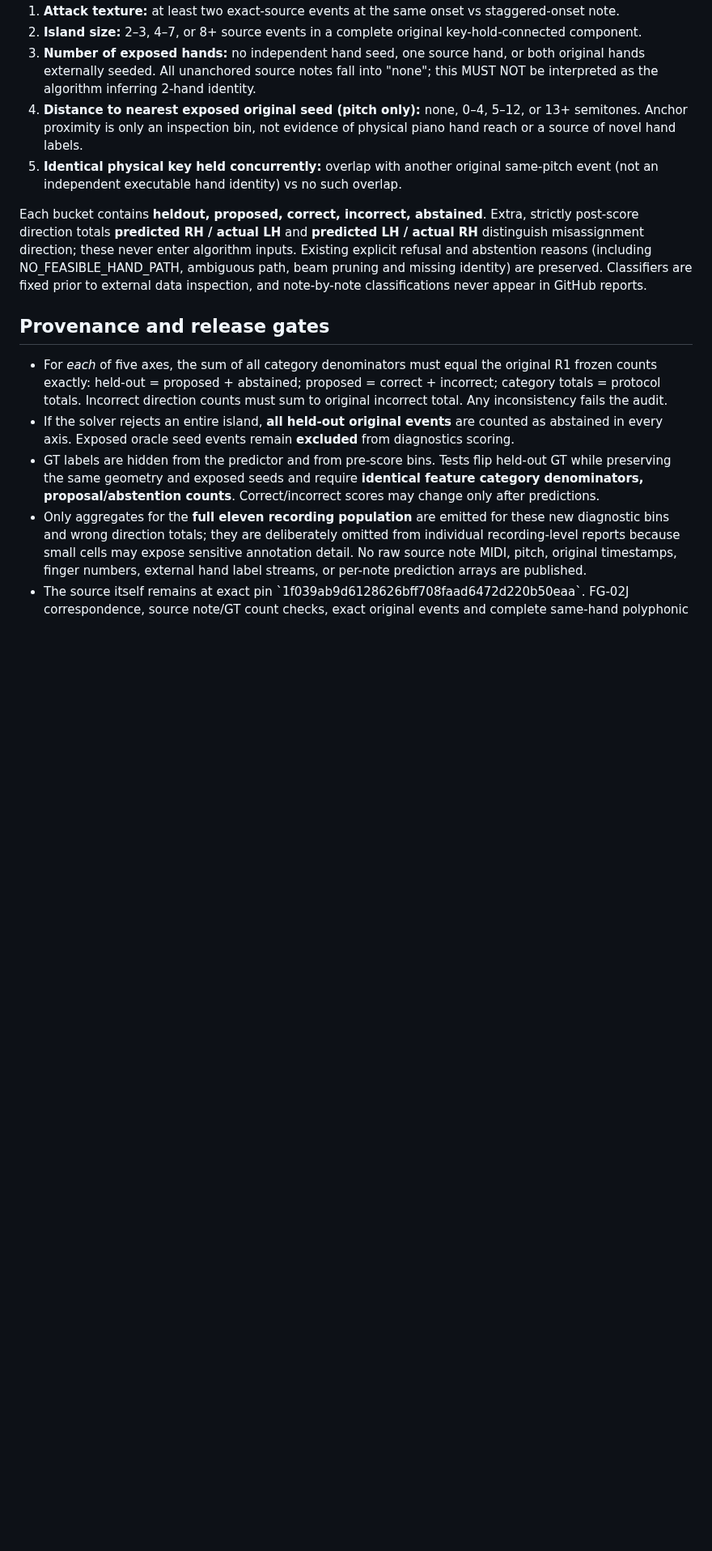
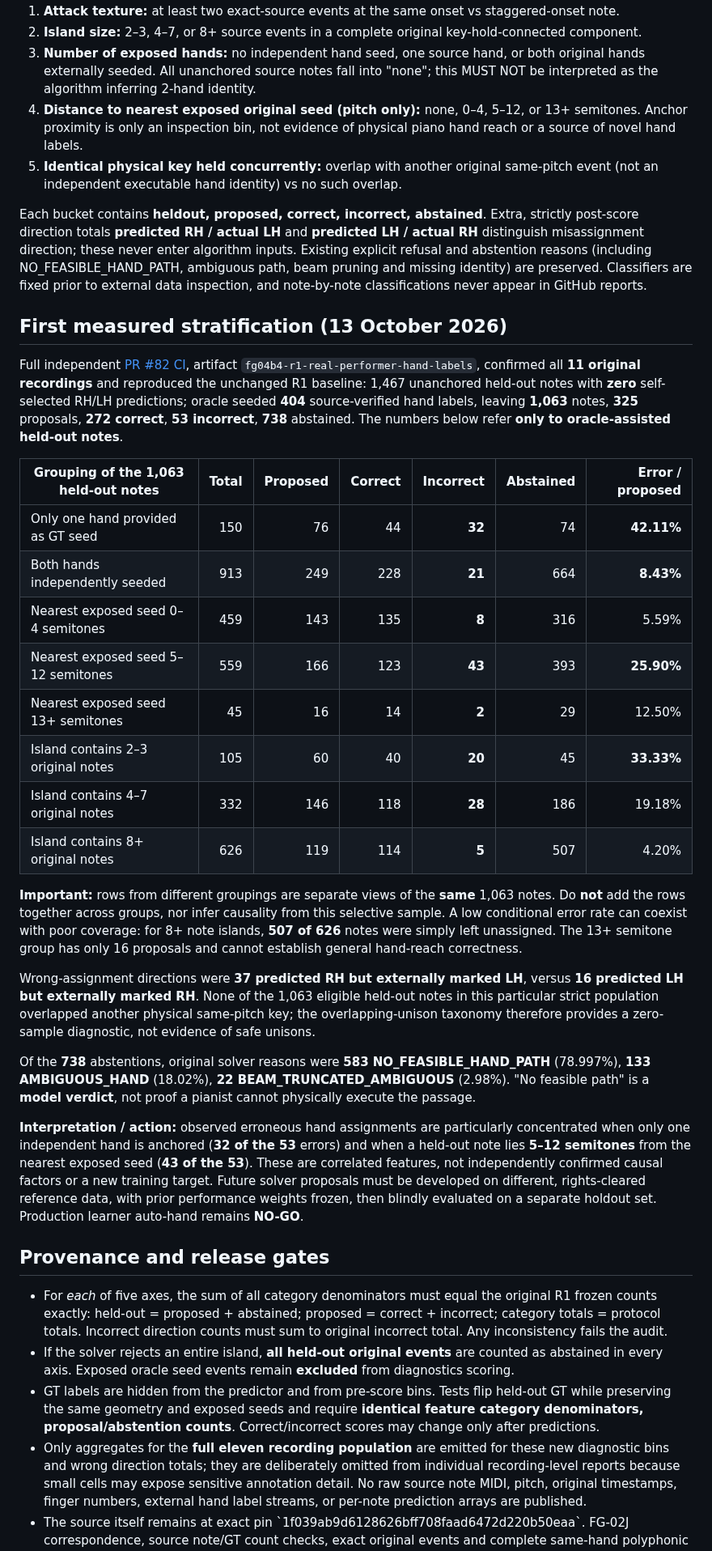
Before and after one commit to shafranek-js/play-along, a Markdown page: docs/FG-04B4-R2-FAILURE-STRATIFICATION.md, the part around the change. Shown at 81% size. GitHub-like rendering; blank space fills up the shorter version.

Commit message:
docs(FG-04B4-R2): record 11-source measured 53 error / 738 abstention stratification and causal caveats

```diff
--- a/docs/FG-04B4-R2-FAILURE-STRATIFICATION.md
+++ b/docs/FG-04B4-R2-FAILURE-STRATIFICATION.md
@@ -22,6 +22,29 @@ Each original held-out event is grouped into a fixed, coarse bucket using only M
 
 Each bucket contains **heldout, proposed, correct, incorrect, abstained**. Extra, strictly post-score direction totals **predicted RH / actual LH** and **predicted LH / actual RH** distinguish misassignment direction; these never enter algorithm inputs. Existing explicit refusal and abstention reasons (including NO_FEASIBLE_HAND_PATH, ambiguous path, beam pruning and missing identity) are preserved. Classifiers are fixed prior to external data inspection, and note-by-note classifications never appear in GitHub reports.
 
+## First measured stratification (13 October 2026)
+
+Full independent [PR #82 CI](https://github.com/shafranek-js/play-along/actions/runs/38410830019), artifact `fg04b4-r1-real-performer-hand-labels`, confirmed all **11 original recordings** and reproduced the unchanged R1 baseline: 1,467 unanchored held-out notes with **zero** self-selected RH/LH predictions; oracle seeded **404** source-verified hand labels, leaving **1,063** notes, **325** proposals, **272 correct**, **53 incorrect**, **738** abstained. The numbers below refer **only to oracle-assisted held-out notes**.
+
+| Grouping of the 1,063 held-out notes | Total | Proposed | Correct | Incorrect | Abstained | Error / proposed |
+| --- | ---: | ---: | ---: | ---: | ---: | ---: |
+| Only one hand provided as GT seed | 150 | 76 | 44 | **32** | 74 | **42.11%** |
+| Both hands independently seeded | 913 | 249 | 228 | **21** | 664 | **8.43%** |
+| Nearest exposed seed 0–4 semitones | 459 | 143 | 135 | **8** | 316 | 5.59% |
+| Nearest exposed seed 5–12 semitones | 559 | 166 | 123 | **43** | 393 | **25.90%** |
+| Nearest exposed seed 13+ semitones | 45 | 16 | 14 | **2** | 29 | 12.50% |
+| Island contains 2–3 original notes | 105 | 60 | 40 | **20** | 45 | **33.33%** |
+| Island contains 4–7 original notes | 332 | 146 | 118 | **28** | 186 | 19.18% |
+| Island contains 8+ original notes | 626 | 119 | 114 | **5** | 507 | 4.20% |
+
+**Important:** rows from different groupings are separate views of the **same** 1,063 notes. Do **not** add the rows together across groups, nor infer causality from this selective sample. A low conditional error rate can coexist with poor coverage: for 8+ note islands, **507 of 626** notes were simply left unassigned. The 13+ semitone group has only 16 proposals and cannot establish general hand-reach correctness.
+
+Wrong-assignment directions were **37 predicted RH but externally marked LH**, versus **16 predicted LH but externally marked RH**. None of the 1,063 eligible held-out notes in this particular strict population overlapped another physical same-pitch key; the overlapping-unison taxonomy therefore provides a zero-sample diagnostic, not evidence of safe unisons.
+
+Of the **738** abstentions, original solver reasons were **583 NO_FEASIBLE_HAND_PATH** (78.997%), **133 AMBIGUOUS_HAND** (18.02%), **22 BEAM_TRUNCATED_AMBIGUOUS** (2.98%). "No feasible path" is a **model verdict**, not proof a pianist cannot physically execute the passage.
+
+**Interpretation / action:** observed erroneous hand assignments are particularly concentrated when only one independent hand is anchored (**32 of the 53** errors) and when a held-out note lies **5–12 semitones** from the nearest exposed seed (**43 of the 53**). These are correlated features, not independently confirmed causal factors or a new training target. Future solver proposals must be developed on different, rights-cleared reference data, with prior performance weights frozen, then blindly evaluated on a separate holdout set. Production learner auto-hand remains **NO-GO**.
+
 ## Provenance and release gates
 
 - For *each* of five axes, the sum of all category denominators must equal the original R1 frozen counts exactly: held-out = proposed + abstained; proposed = correct + incorrect; category totals = protocol totals. Incorrect direction counts must sum to original incorrect total. Any inconsistency fails the audit.
```
